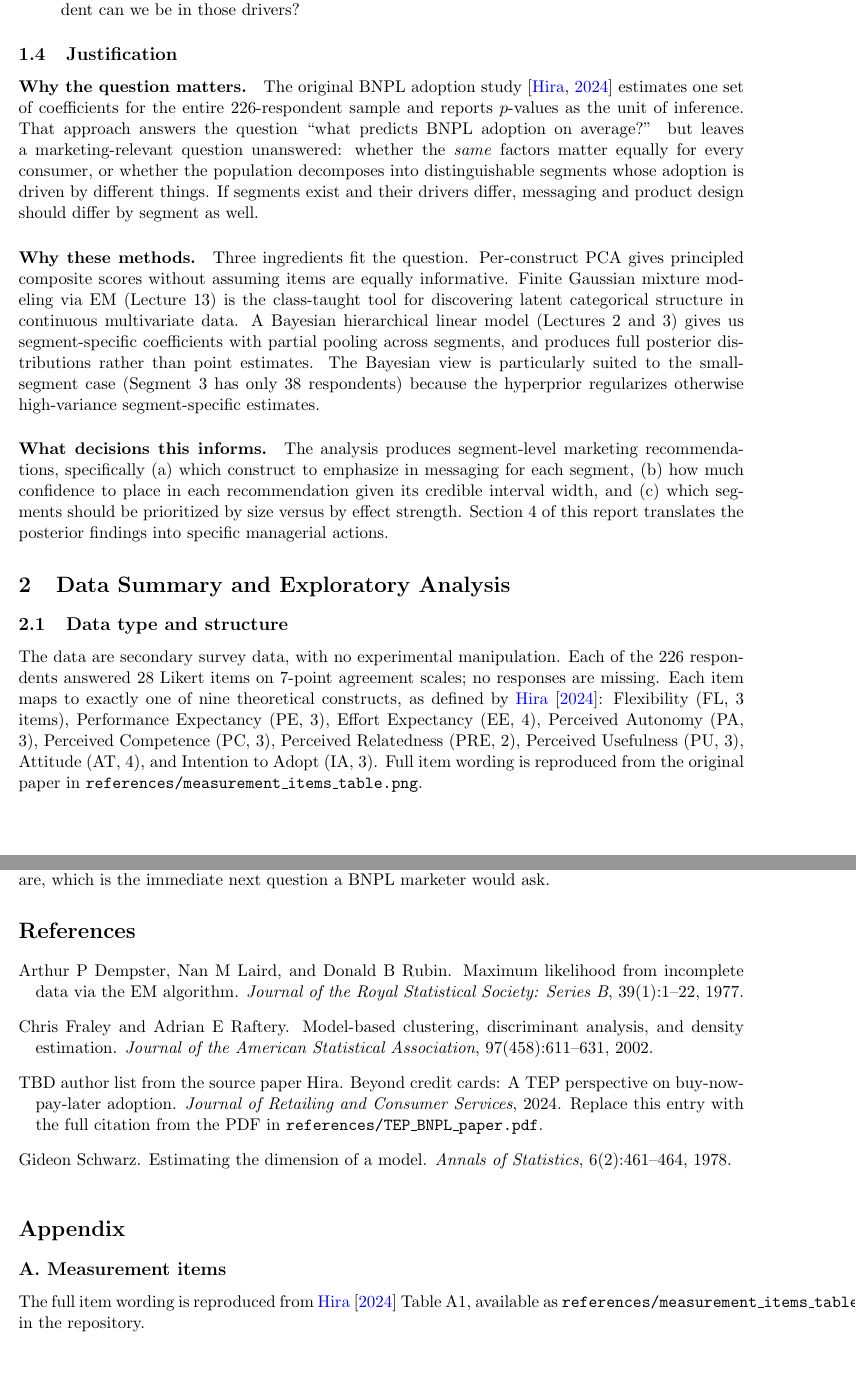
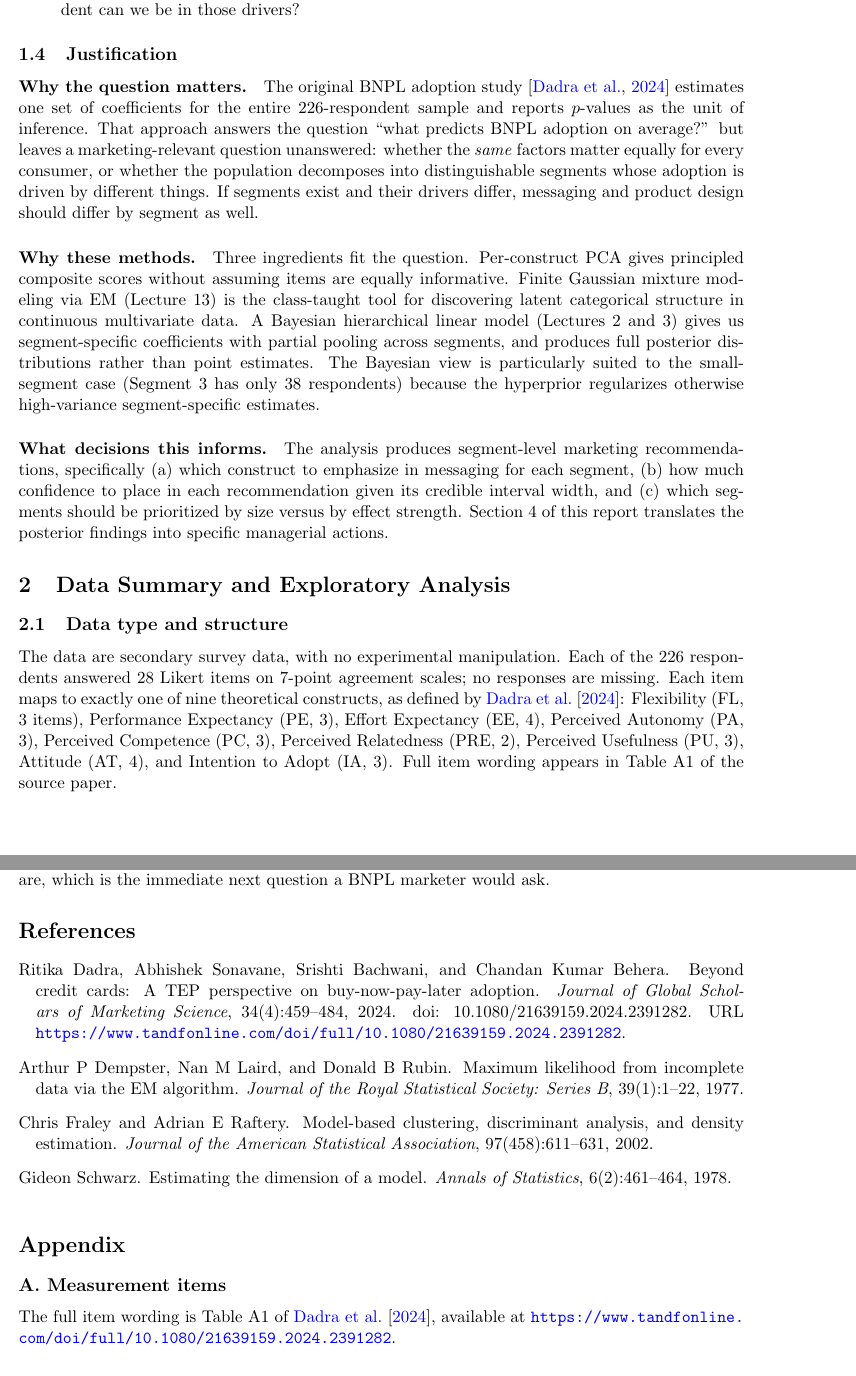
Before and after one commit to AHMerrill/BNPL-final-project, a LaTeX paper (report/main.tex, which reads report/references.bib): two parts of pages 2 and 13 of 15, joined at a grey line, cut so that both start at the same text. Compiled offline with pdfLaTeX.

Commit message:
Link source paper by DOI instead of bundling PDF
Replaces the local PDF reference with a link to Dadra et al. (2024),
J. Global Scholars of Marketing Science 34(4), so the public repo
doesn't redistribute copyrighted materials. Updates README, main.tex,
and references.bib with the correct citation.

```diff
--- a/report/main.tex
+++ b/report/main.tex
@@ -86,7 +88,7 @@ Extending this dataset, we ask:
 \subsection{Justification}
 
 \paragraph{Why the question matters.} The original BNPL adoption study
-\citep{hira2024tep} estimates one set of coefficients for the entire
+\citep{dadra2024tep} estimates one set of coefficients for the entire
 226-respondent sample and reports $p$-values as the unit of inference.
 That approach answers the question ``what predicts BNPL adoption on
 average?'' but leaves a marketing-relevant question unanswered: whether
@@ -125,13 +127,12 @@ findings into specific managerial actions.
 The data are secondary survey data, with no experimental manipulation.
 Each of the 226 respondents answered 28 Likert items on 7-point
 agreement scales; no responses are missing. Each item maps to exactly
-one of nine theoretical constructs, as defined by \citet{hira2024tep}:
+one of nine theoretical constructs, as defined by \citet{dadra2024tep}:
 Flexibility (FL, 3 items), Performance Expectancy (PE, 3), Effort
 Expectancy (EE, 4), Perceived Autonomy (PA, 3), Perceived Competence
 (PC, 3), Perceived Relatedness (PRE, 2), Perceived Usefulness (PU, 3),
-Attitude (AT, 4), and Intention to Adopt (IA, 3). Full item wording is
-reproduced from the original paper in
-\texttt{references/measurement\_items\_table.png}.
+Attitude (AT, 4), and Intention to Adopt (IA, 3). Full item wording
+appears in Table A1 of the source paper.
 
 \subsection{Item response distributions}
 
@@ -605,9 +606,9 @@ marketer would ask.
 % =============================================================================
 
 \subsection*{A. Measurement items} \label{appendix:items}
-The full item wording is reproduced from \citet{hira2024tep}
-Table A1, available as
-\texttt{references/measurement\_items\_table.png} in the repository.
+The full item wording is Table A1 of \citet{dadra2024tep}, available
+at
+\url{https://www.tandfonline.com/doi/full/10.1080/21639159.2024.2391282}.
 
 \subsection*{B. Pairwise construct-score scatterplots}
 \begin{figure}[H]
--- a/report/references.bib
+++ b/report/references.bib
@@ -2,8 +2,12 @@
   title   = {Beyond credit cards: A {TEP} perspective on buy-now-pay-later adoption},
-  author  = {Hira, {\relax TBD author list from the source paper}},
-  journal = {Journal of Retailing and Consumer Services},
+  author  = {Dadra, Ritika and Sonavane, Abhishek and Bachwani, Srishti and Behera, Chandan Kumar},
+  journal = {Journal of Global Scholars of Marketing Science},
+  volume  = {34},
+  number  = {4},
+  pages   = {459--484},
   year    = {2024},
-  note    = {Replace this entry with the full citation from the PDF in \texttt{references/TEP\_BNPL\_paper.pdf}.}
+  doi     = {10.1080/21639159.2024.2391282},
+  url     = {https://www.tandfonline.com/doi/full/10.1080/21639159.2024.2391282}
 }
 
 @article{venkatesh2003utaut,
```
Also changed, not shown: README.md, report/main.tex (16 more changed lines), report/references.bib (2 more changed lines).
